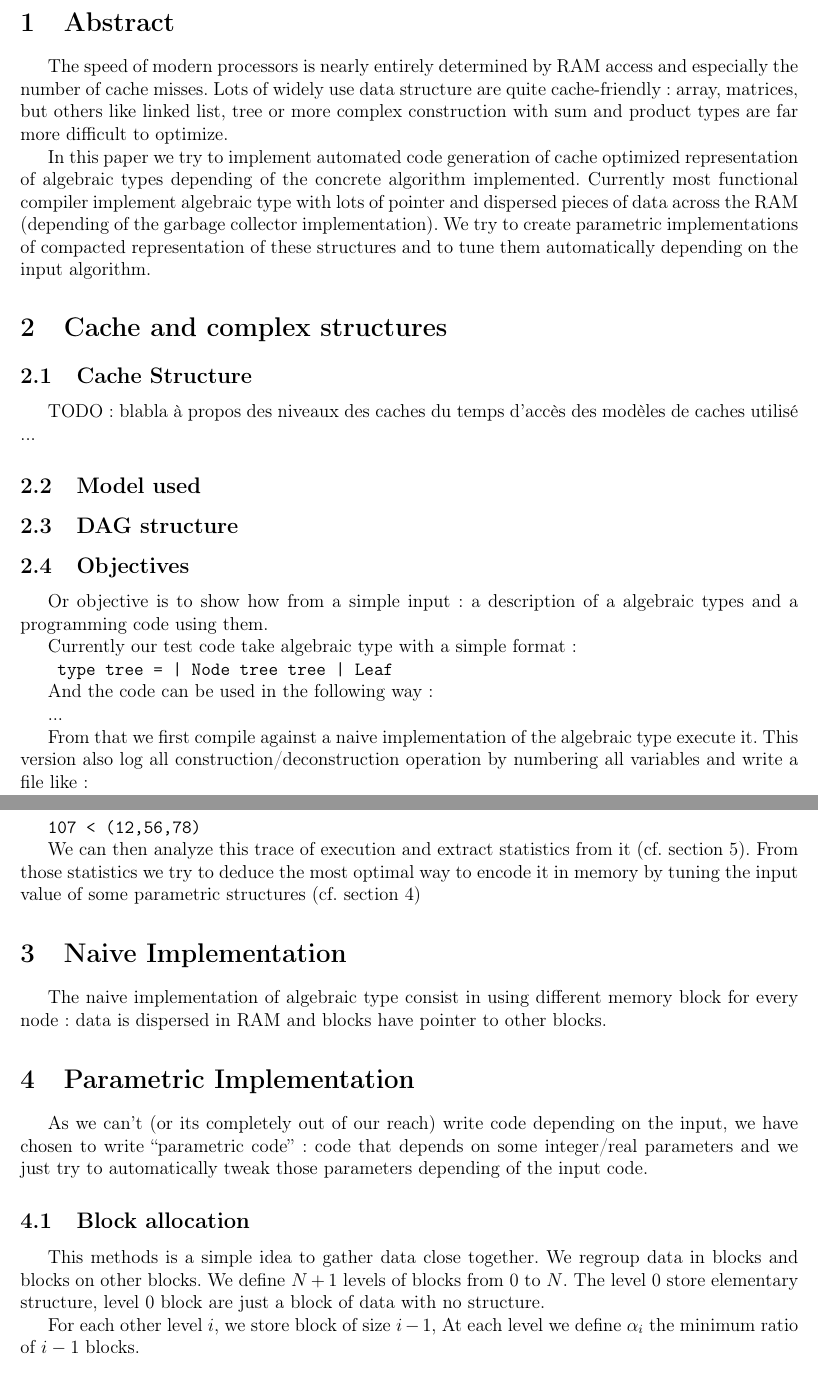
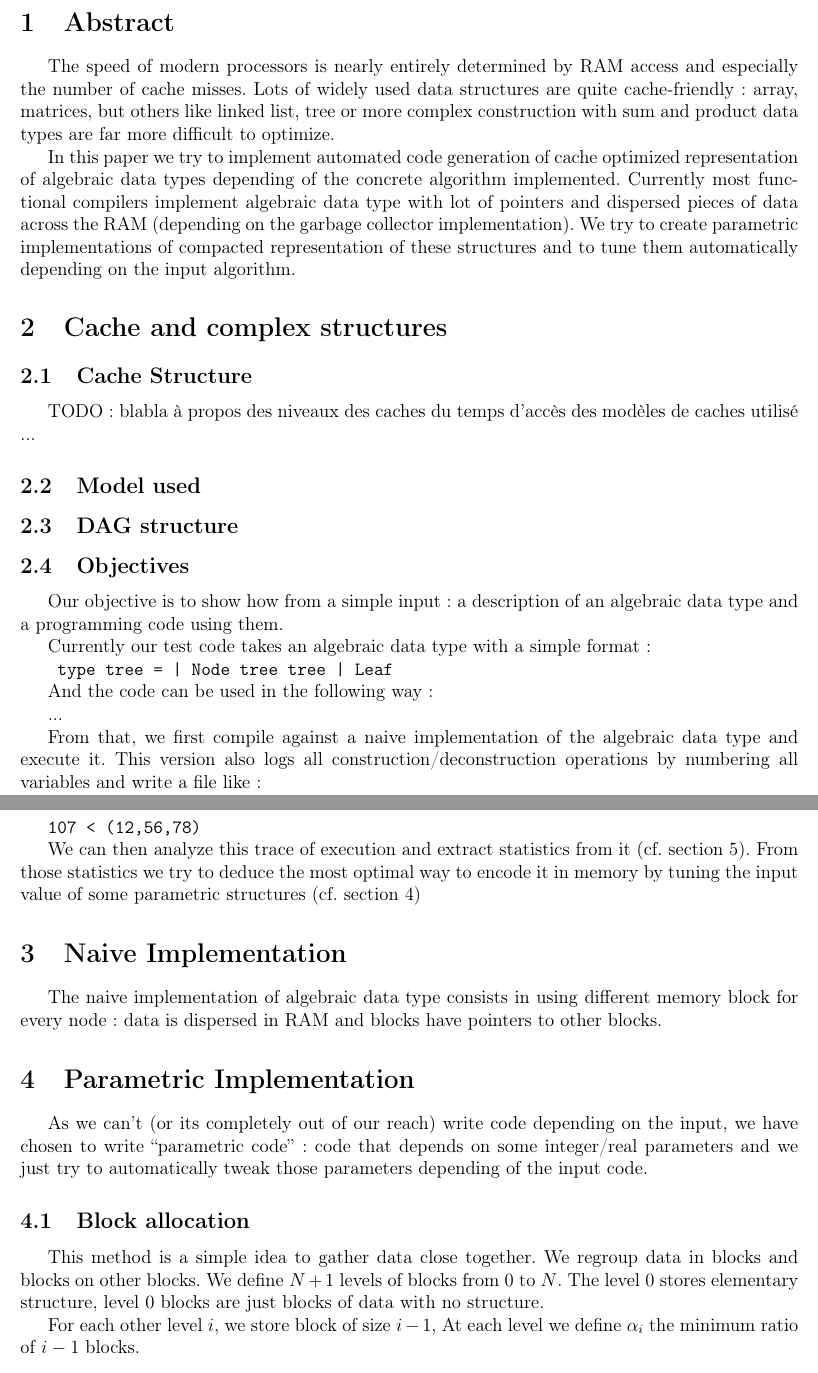
Before and after one commit to TWal/ENS_ispp, a LaTeX document (Draft/draft.tex): two parts of pages 1 and 2 of 2, joined at a grey line, cut so that both start at the same text. Compiled offline with pdfLaTeX.

Commit message:
Fix some typos

```diff
--- a/Draft/draft.tex
+++ b/Draft/draft.tex
@@ -18,15 +18,15 @@
 \section{Abstract}
 
 The speed of modern processors is nearly entirely determined by RAM access and
-especially the number of cache misses. Lots of widely use data structure are
+especially the number of cache misses. Lots of widely used data structures are
 quite cache-friendly : array, matrices, but others like linked list, tree or
-more complex construction with sum and product types are far more difficult to
+more complex construction with sum and product data types are far more difficult to
 optimize.
 
 In this paper we try to implement automated code generation of cache optimized
-representation of algebraic types depending of the concrete algorithm
-implemented. Currently most functional compiler implement algebraic type with
-lots of pointer and dispersed pieces of data across the RAM (depending of the
+representation of algebraic data types depending of the concrete algorithm
+implemented. Currently most functional compilers implement algebraic data type with
+lot of pointers and dispersed pieces of data across the RAM (depending on the
 garbage collector implementation). We try to create parametric implementations
 of compacted representation of these structures and to tune them automatically
 depending on the input algorithm.
@@ -44,35 +44,35 @@ caches utilisé ...
 
 \subsection{Objectives}
 
-Or objective is to show how from a simple input : a description of a algebraic
-types and a programming code using them.
+Our objective is to show how from a simple input : a description of an algebraic
+data type and a programming code using them.
 
-Currently our test code take algebraic type with a simple format :
+Currently our test code takes an algebraic data type with a simple format :
 
 \verb$ type tree = | Node tree tree | Leaf$
 
-And the code can be used in the following way :
+And the code can be used in the following way:
 
 ...
 
-From that we first compile against a naive implementation of the algebraic type
-execute it. This version also log all construction/deconstruction operation by
+From that, we first compile against a naive implementation of the algebraic data type
+and execute it. This version also logs all construction/deconstruction operations by
 numbering all variables and write a file like :
 
 \verb$107 < (12,56,78)$
 
-We can then analyze this trace of execution and extract statistics from it (cf.
+We can then analyze this trace of execution and extract statistics from it (cf.\
 section \ref{logs}). From
 those statistics we try to deduce the most optimal way to encode it in memory by
-tuning the input value of some parametric structures (cf. section \ref{paramImplem})
+tuning the input value of some parametric structures (cf.\ section \ref{paramImplem})
 
 
 
 
 \section{Naive Implementation}
 
-The naive implementation of algebraic type consist in using different memory
-block for every node : data is dispersed in RAM and blocks have pointer to
+The naive implementation of algebraic data type consists in using different memory
+block for every node: data is dispersed in RAM and blocks have pointers to
 other blocks.
 
 
@@ -87,9 +87,9 @@ those parameters depending of the input code.
 
 \subsection{Block allocation}
 
-This methods is a simple idea to gather data close together. We regroup data in
+This method is a simple idea to gather data close together. We regroup data in
 blocks and blocks on other blocks. We define $N +1$ levels of blocks from 0 to
-$N$. The level 0 store elementary structure, level 0 block are just a block of
+$N$. The level $0$ stores elementary structure, level $0$ blocks are just blocks of
 data with no structure.
 
 For each other level $i$, we store block of size $i-1$, At each level we define
```
